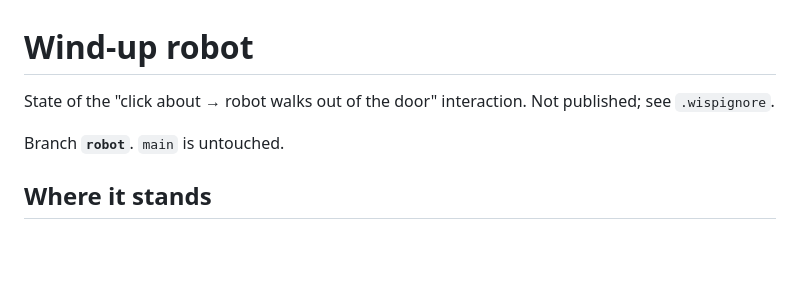
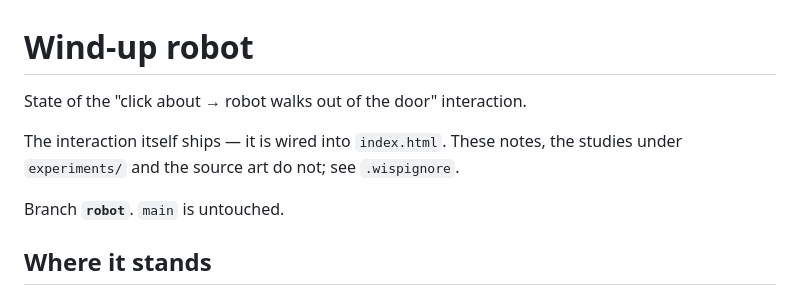
Before and after one commit to Dcwahl/personal-site, a Markdown page: ROBOT.md, the part around the change. GitHub-like rendering; blank space fills up the shorter version.

Commit message:
Correct a note that predated the paper landing
ROBOT.md still said the interaction was unpublished. That was true when
nothing of it was in index.html; it is the notes and the studies that
`.wispignore` holds back, not the robot.

Co-Authored-By: Claude Opus 5 <noreply@anthropic.com>
Claude-Session: https://claude.ai/code/session_01TfJK95yn7YBPVp6Kc1Z1e4

```diff
--- a/ROBOT.md
+++ b/ROBOT.md
@@ -1,7 +1,9 @@
 # Wind-up robot
 
-State of the "click about → robot walks out of the door" interaction. Not
-published; see `.wispignore`.
+State of the "click about → robot walks out of the door" interaction.
+
+The interaction itself ships — it is wired into `index.html`. These notes, the
+studies under `experiments/` and the source art do not; see `.wispignore`.
 
 Branch **`robot`**. `main` is untouched.
 
```
